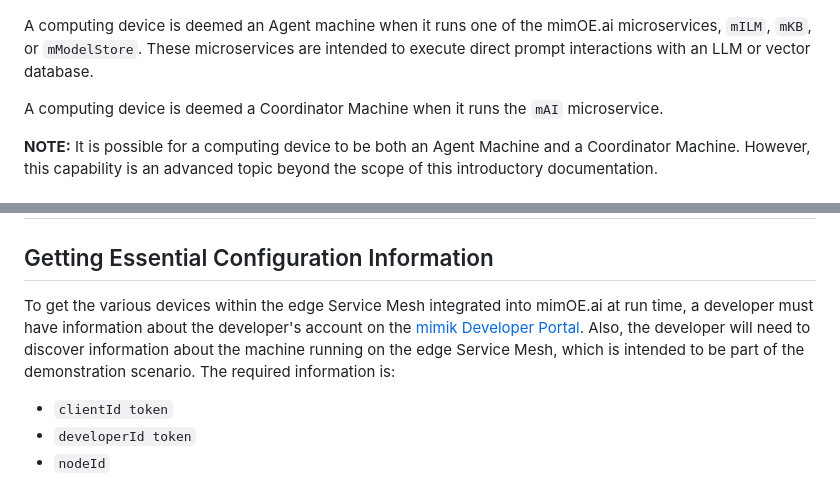
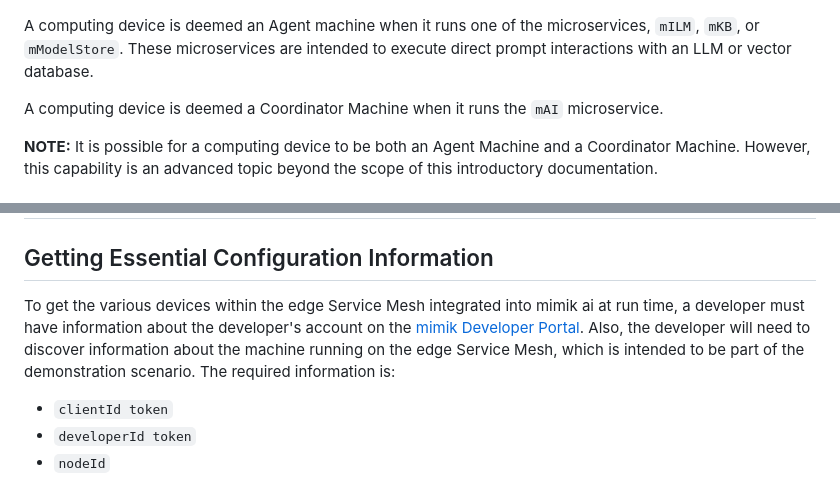
Before and after one commit to mimik-ai/mimik-ai-developer-guide, a Markdown page: readme.md, 2 parts joined by grey strips. Drawn GitHub-style.

```diff
--- a/readme.md
+++ b/readme.md
@@ -93,7 +93,7 @@ The figure below shows an instance of the edge Service Mesh with four Agent Mach
 
 ![Basic Architecture](./images/basic-architecture.png)
 
-A computing device is deemed an Agent machine when it runs one of the mimOE.ai microservices, `mILM`, `mKB`, or `mModelStore`. These microservices are intended to execute direct prompt interactions with an LLM or vector database.
+A computing device is deemed an Agent machine when it runs one of the microservices, `mILM`, `mKB`, or `mModelStore`. These microservices are intended to execute direct prompt interactions with an LLM or vector database.
 
 A computing device is deemed a Coordinator Machine when it runs the `mAI` microservice.
 
@@ -172,7 +172,7 @@ In addition to understanding the basics of mimik technology, a developer needs t
 
 ## Getting Essential Configuration Information
 
-To get the various devices within the edge Service Mesh integrated into mimOE.ai at run time, a developer must have information about the developer's account on the [mimik Developer Portal](https://console.mimik.com/). Also, the developer will need to discover information about the machine running on the edge Service Mesh, which is intended to be part of the demonstration scenario. The required information is:
+To get the various devices within the edge Service Mesh integrated into mimik ai at run time, a developer must have information about the developer's account on the [mimik Developer Portal](https://console.mimik.com/). Also, the developer will need to discover information about the machine running on the edge Service Mesh, which is intended to be part of the demonstration scenario. The required information is:
 
 * `clientId token`
 * `developerId token`
```
